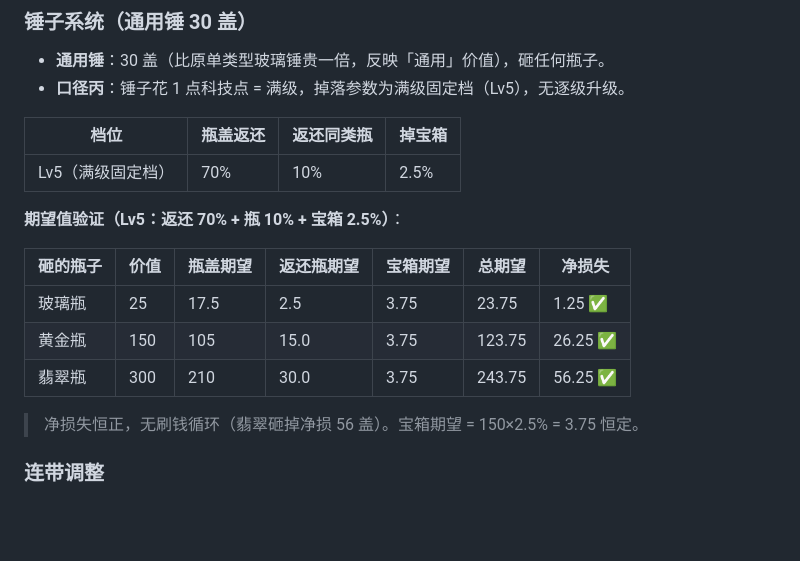
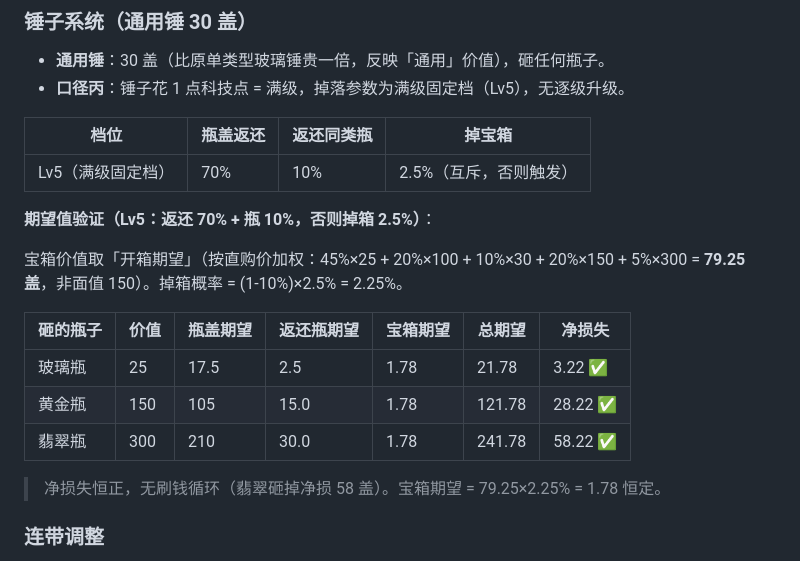
Before and after one commit to DuuU525/flipside, a Markdown page: docs/tech-direction.md, the part around the change. Rendered like a GitHub page; blank space fills up the shorter version.

```diff
--- a/docs/tech-direction.md
+++ b/docs/tech-direction.md
@@ -402,17 +402,19 @@
 
 | 档位 | 瓶盖返还 | 返还同类瓶 | 掉宝箱 |
 |---|---|---|---|
-| Lv5（满级固定档） | 70% | 10% | 2.5% |
+| Lv5（满级固定档） | 70% | 10% | 2.5%（互斥，否则触发） |
 
-**期望值验证（Lv5：返还 70% + 瓶 10% + 宝箱 2.5%）**：
+**期望值验证（Lv5：返还 70% + 瓶 10%，否则掉箱 2.5%）**：
+
+宝箱价值取「开箱期望」（按直购价加权：45%×25 + 20%×100 + 10%×30 + 20%×150 + 5%×300 = **79.25 盖**，非面值 150）。掉箱概率 = (1-10%)×2.5% = 2.25%。
 
 | 砸的瓶子 | 价值 | 瓶盖期望 | 返还瓶期望 | 宝箱期望 | 总期望 | 净损失 |
 |---|---|---|---|---|---|---|
-| 玻璃瓶 | 25 | 17.5 | 2.5 | 3.75 | 23.75 | 1.25 ✅ |
-| 黄金瓶 | 150 | 105 | 15.0 | 3.75 | 123.75 | 26.25 ✅ |
-| 翡翠瓶 | 300 | 210 | 30.0 | 3.75 | 243.75 | 56.25 ✅ |
+| 玻璃瓶 | 25 | 17.5 | 2.5 | 1.78 | 21.78 | 3.22 ✅ |
+| 黄金瓶 | 150 | 105 | 15.0 | 1.78 | 121.78 | 28.22 ✅ |
+| 翡翠瓶 | 300 | 210 | 30.0 | 1.78 | 241.78 | 58.22 ✅ |
 
-> 净损失恒正，无刷钱循环（翡翠砸掉净损 56 盖）。宝箱期望 = 150×2.5% = 3.75 恒定。
+> 净损失恒正，无刷钱循环（翡翠砸掉净损 58 盖）。宝箱期望 = 79.25×2.25% = 1.78 恒定。
 
 ### 连带调整
 
```
Also changed, not shown: README.md (+1 -1 lines), balance.md (+33 -0 lines).
